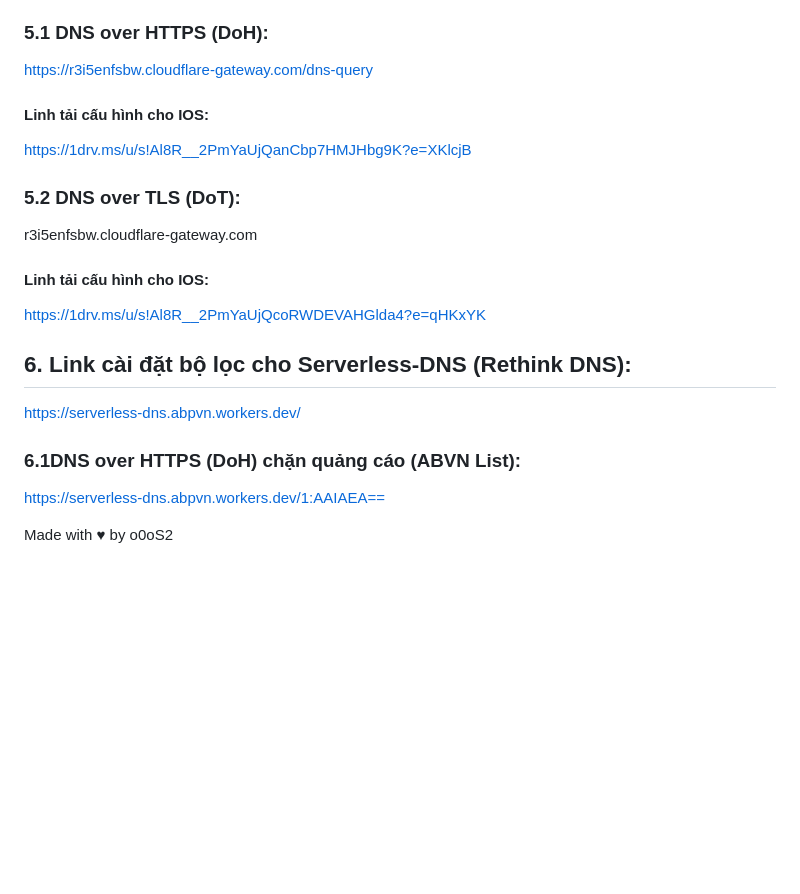
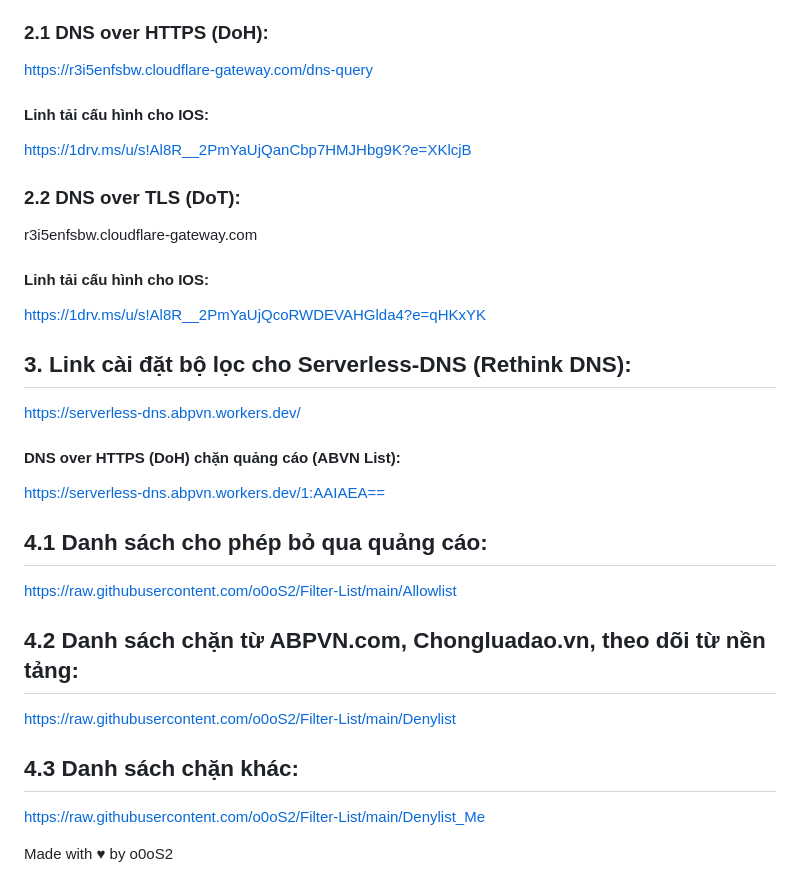
Before and after one commit to o0oS2/DNS-Filter, a Markdown page: README.md, the part around one of its changes. GitHub-like rendering; blank space fills up the shorter version.

```diff
--- a/README.md
+++ b/README.md
@@ -30,17 +25,23 @@ DNS tích hợp chức năng lọc từ Cloudflare bao gồm:
 - Bộ lọc chặn quảng cáo từ HostsVN https://github.com/bigdargon/hostsVN
 - Tìm kiếm an toàn: Google, Bing, DuckduckGo Các (nội dung độc hại, từ khóa chứa nội dung đồi trụy...các kết quả phản cảm sẽ không được hiển thị)
 - Chế độ hạn chế Youtube: Các nội dung độc hại, từ khóa chứa nội dung đồi trụy...các kết quả phản cảm sẽ không được hiển thị
-### 5.1 DNS over HTTPS (DoH):
+### 2.1 DNS over HTTPS (DoH):
 https://r3i5enfsbw.cloudflare-gateway.com/dns-query
 #### Linh tải cấu hình cho IOS:
 https://1drv.ms/u/s!Al8R__2PmYaUjQanCbp7HMJHbg9K?e=XKlcjB
-### 5.2 DNS over TLS (DoT):
+### 2.2 DNS over TLS (DoT):
 r3i5enfsbw.cloudflare-gateway.com
 #### Linh tải cấu hình cho IOS:
 https://1drv.ms/u/s!Al8R__2PmYaUjQcoRWDEVAHGlda4?e=qHKxYK
-## 6. Link cài đặt bộ lọc cho Serverless-DNS (Rethink DNS):
+## 3. Link cài đặt bộ lọc cho Serverless-DNS (Rethink DNS):
 https://serverless-dns.abpvn.workers.dev/
-### 6.1DNS over HTTPS (DoH) chặn quảng cáo (ABVN List):
+#### DNS over HTTPS (DoH) chặn quảng cáo (ABVN List):
 https://serverless-dns.abpvn.workers.dev/1:AAIAEA==
+## 4.1 Danh sách cho phép bỏ qua quảng cáo:
+https://raw.githubusercontent.com/o0oS2/Filter-List/main/Allowlist
+## 4.2 Danh sách chặn từ ABPVN.com, Chongluadao.vn, theo dõi từ nền tảng:
+https://raw.githubusercontent.com/o0oS2/Filter-List/main/Denylist
+## 4.3 Danh sách chặn khác:
+https://raw.githubusercontent.com/o0oS2/Filter-List/main/Denylist_Me
 
 Made with ♥ by o0oS2
```
Also changed, not shown: other parts of README.md (+6 -11 lines).
